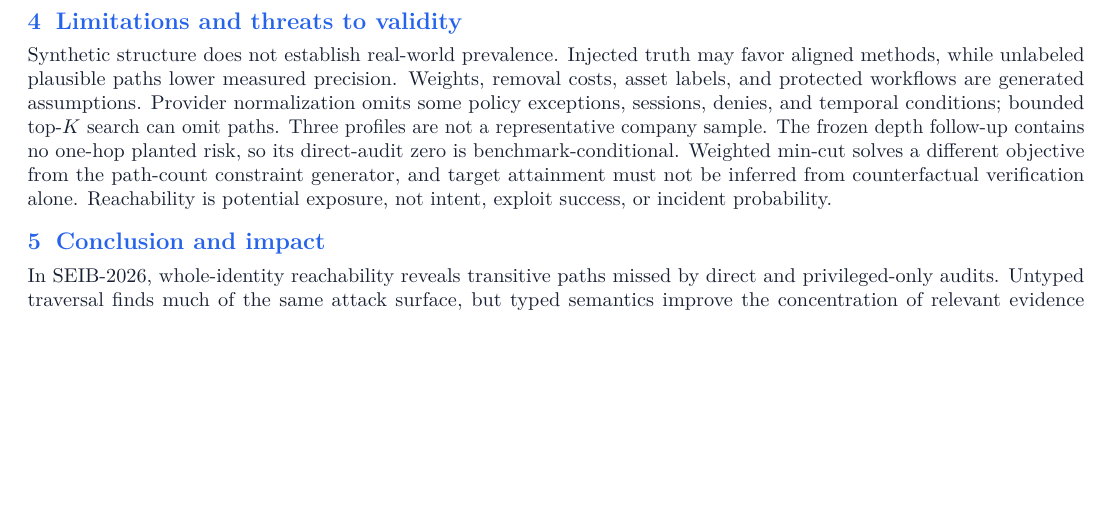
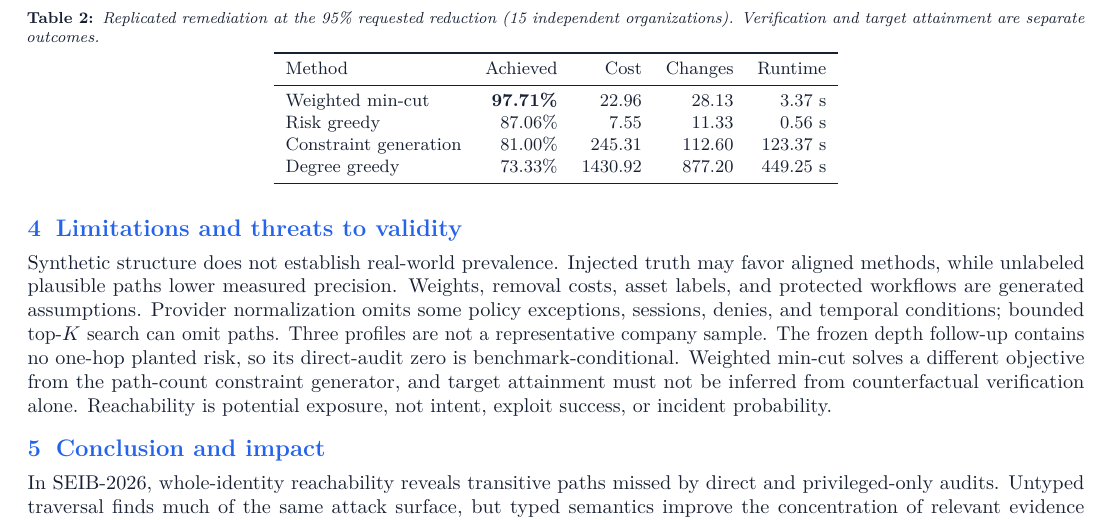
Before and after one commit to sronters/graph, a LaTeX document (output/GraphTrust_NSRI_Research_Brief.tex): part of page 3 of 6, cut at the place of the change, the shorter picture padded with empty space. Compiled offline with pdfLaTeX; a LaTeX package or settings file that is missing is left out.

Commit message:
Add replicated remediation table to research brief

```diff
--- a/output/GraphTrust_NSRI_Research_Brief.tex
+++ b/output/GraphTrust_NSRI_Research_Brief.tex
@@ -148,6 +148,24 @@ Paired differences make the boundary explicit. Against untyped traversal, the ri
 
 A declared GitHub Actions follow-up replicated remediation across 15 independent $(profile,seed)$ organizations. Weighted minimum cut reduced modeled exposure by 97.71\% on average (cluster-bootstrap 95\% CI [97.48\%, 97.95\%]) using 28.13 mean raw IAM changes at modeled cost 22.96 and mean runtime 3.62 seconds. All 15 plans attained the 95\% target, passed post-application graph recompilation, and preserved every encoded workflow. At the 95\% request, risk greedy achieved 87.06\% mean reduction, constraint generation 81.00\%, and degree greedy 73.33\%; their counterfactuals and workflows verified even when the requested weighted target was not attained. Weighted min-cut returns one unique plan per graph across the five threshold checks, so inference uses $n=15$, not the 75 repeated CSV rows.
 
+
+\begin{table}[H]
+\centering
+\caption{Replicated remediation at the 95\% requested reduction (15 independent organizations). Verification and target attainment are separate outcomes.}
+\label{tab:replicated-remediation}
+\small
+\begin{tabular}{lrrrr}
+\toprule
+Method & Achieved & Cost & Changes & Runtime\\
+\midrule
+Weighted min-cut & \textbf{97.71\%} & 22.96 & 28.13 & 3.37 s\\
+Risk greedy & 87.06\% & 7.55 & 11.33 & 0.56 s\\
+Constraint generation & 81.00\% & 245.31 & 112.60 & 123.37 s\\
+Degree greedy & 73.33\% & 1430.92 & 877.20 & 449.25 s\\
+\bottomrule
+\end{tabular}
+\end{table}
+
 \begin{figure}[t]
 \centering
 \begin{subfigure}[t]{0.49\linewidth}
```
Also changed, not shown: output/GraphTrust_NSRI_Research_Brief.tex (2 more changed lines).
